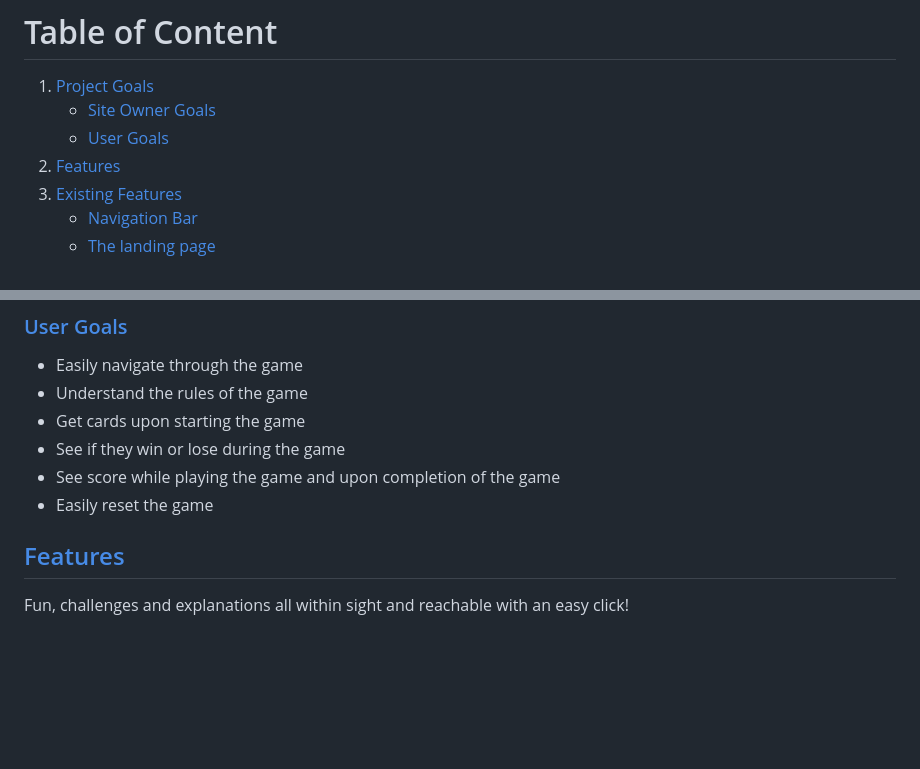
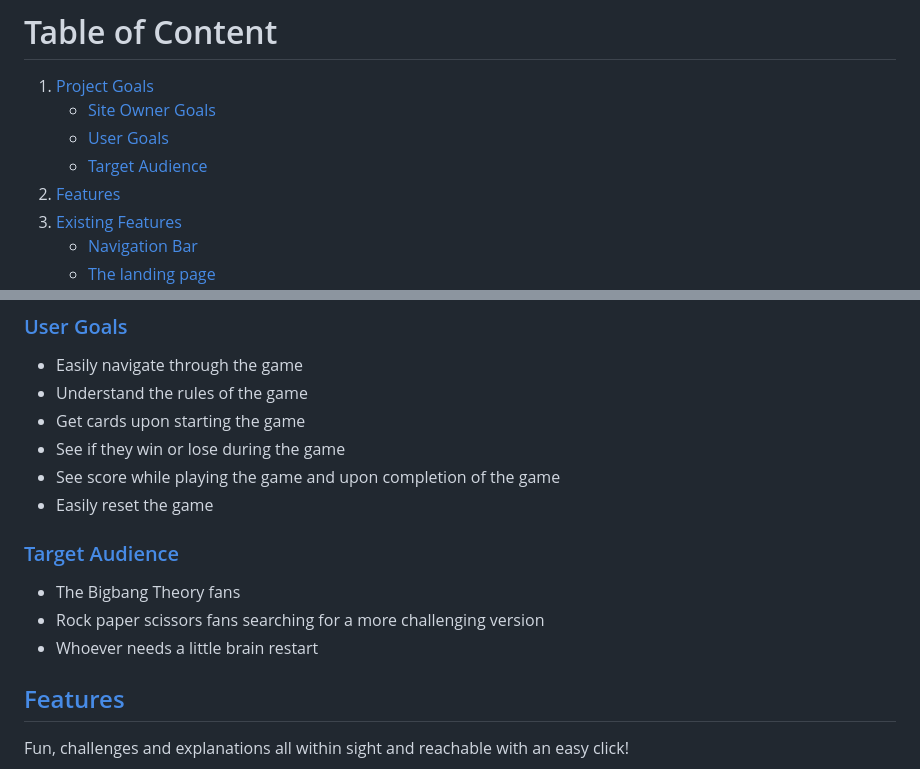
Before and after one commit to Max9414/RPSLS, a Markdown page: README.md, 2 parts joined by grey strips. GitHub-like rendering; blank space fills up the shorter version.

Commit message:
Added target audience section

```diff
--- a/README.md
+++ b/README.md
@@ -15,6 +15,7 @@ RPSLS is an easy game designed for any type of audience, especially for fans of
 1. [Project Goals](#project-goals)
    - [Site Owner Goals](#site-owner-goals)
    - [User Goals](#user-goals)
+   - [Target Audience](#target-audience)
 2. [Features](#features)
 3. [Existing Features](#existing-features)
    - [Navigation Bar](#navigation-bar)
@@ -55,6 +56,11 @@ RPSLS aims to let people enjoy an easy game with different challenges, enjoy a q
 - See if they win or lose during the game
 - See score while playing the game and upon completion of the game
 - Easily reset the game
+
+### [Target Audience](#table-of-content)
+- The Bigbang Theory fans
+- Rock paper scissors fans searching for a more challenging version
+- Whoever needs a little brain restart
 
 ## [Features](#table-of-content)
 
```
